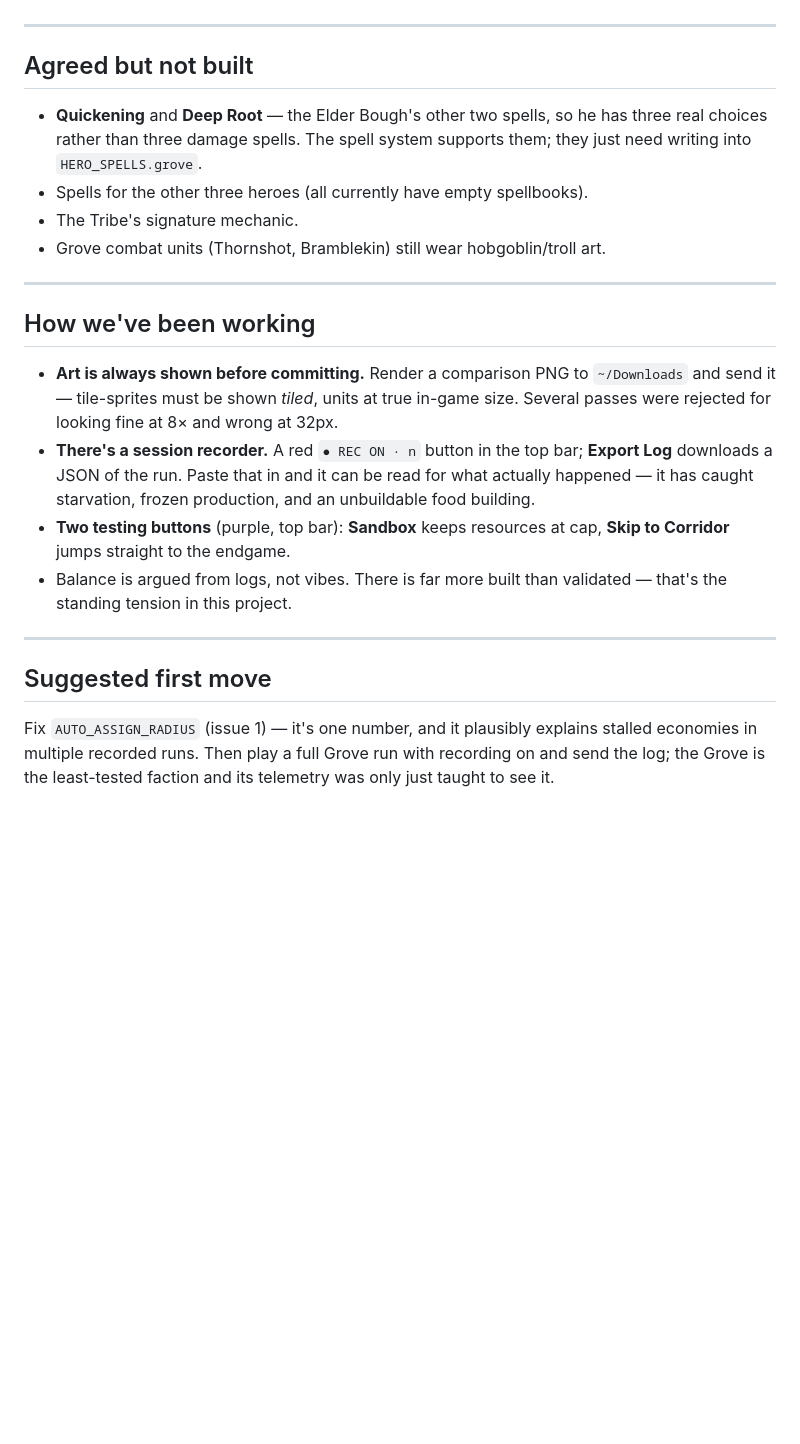
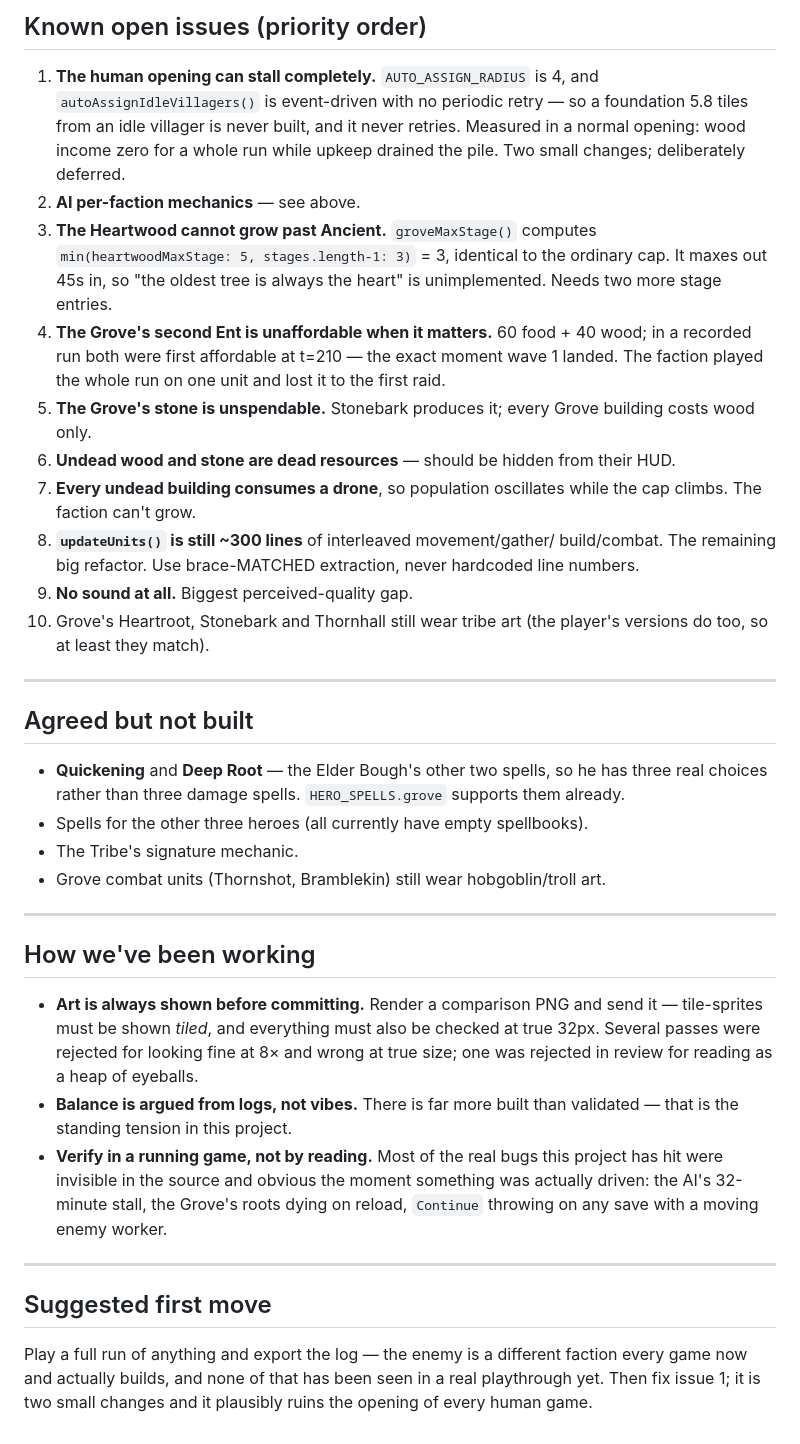
Before and after one commit to dustinjessum-cloud/Hearthfall, a Markdown page: HANDOFF.md, the part around one of its changes. GitHub-like rendering; blank space fills up the shorter version.

```diff
--- a/HANDOFF.md
+++ b/HANDOFF.md
@@ -99,11 +133,38 @@ a root creeps to them from the nearest point on the existing network. Severed
+## Known open issues (priority order)
+
+1. **The human opening can stall completely.** `AUTO_ASSIGN_RADIUS` is 4, and
+   `autoAssignIdleVillagers()` is event-driven with no periodic retry — so a
+   foundation 5.8 tiles from an idle villager is never built, and it never
+   retries. Measured in a normal opening: wood income zero for a whole run
+   while upkeep drained the pile. Two small changes; deliberately deferred.
+2. **AI per-faction mechanics** — see above.
+3. **The Heartwood cannot grow past Ancient.**
+   `groveMaxStage()` computes `min(heartwoodMaxStage: 5, stages.length-1: 3)`
+   = 3, identical to the ordinary cap. It maxes out 45s in, so "the oldest
+   tree is always the heart" is unimplemented. Needs two more stage entries.
+4. **The Grove's second Ent is unaffordable when it matters.** 60 food + 40
+   wood; in a recorded run both were first affordable at t=210 — the exact
+   moment wave 1 landed. The faction played the whole run on one unit and lost
+   it to the first raid.
+5. **The Grove's stone is unspendable.** Stonebark produces it; every Grove
+   building costs wood only.
+6. **Undead wood and stone are dead resources** — should be hidden from their HUD.
+7. **Every undead building consumes a drone**, so population oscillates while
+   the cap climbs. The faction can't grow.
+8. **`updateUnits()` is still ~300 lines** of interleaved movement/gather/
+   build/combat. The remaining big refactor. Use brace-MATCHED extraction,
+   never hardcoded line numbers.
+9. **No sound at all.** Biggest perceived-quality gap.
+10. Grove's Heartroot, Stonebark and Thornhall still wear tribe art (the
+    player's versions do too, so at least they match).
 
 ---
 
 ## Agreed but not built
 
 - **Quickening** and **Deep Root** — the Elder Bough's other two spells, so he
-  has three real choices rather than three damage spells. The spell system
-  supports them; they just need writing into `HERO_SPELLS.grove`.
+  has three real choices rather than three damage spells. `HERO_SPELLS.grove`
+  supports them already.
 - Spells for the other three heroes (all currently have empty spellbooks).
 - The Tribe's signature mechanic.
 - Grove combat units (Thornshot, Bramblekin) still wear hobgoblin/troll art.
@@ -112,24 +173,22 @@ a root creeps to them from the nearest point on the existing network. Severed
 
 ## How we've been working
 
-- **Art is always shown before committing.** Render a comparison PNG to
-  `~/Downloads` and send it — tile-sprites must be shown *tiled*, units at
-  true in-game size. Several passes were rejected for looking fine at 8× and
-  wrong at 32px.
-- **There's a session recorder.** A red `● REC ON · n` button in the top bar;
-  **Export Log** downloads a JSON of the run. Paste that in and it can be
-  read for what actually happened — it has caught starvation, frozen
-  production, and an unbuildable food building.
-- **Two testing buttons** (purple, top bar): **Sandbox** keeps resources at cap,
-  **Skip to Corridor** jumps straight to the endgame.
-- Balance is argued from logs, not vibes. There is far more built than
-  validated — that's the standing tension in this project.
+- **Art is always shown before committing.** Render a comparison PNG and send
+  it — tile-sprites must be shown *tiled*, and everything must also be checked
+  at true 32px. Several passes were rejected for looking fine at 8× and wrong
+  at true size; one was rejected in review for reading as a heap of eyeballs.
+- **Balance is argued from logs, not vibes.** There is far more built than
+  validated — that is the standing tension in this project.
+- **Verify in a running game, not by reading.** Most of the real bugs this
+  project has hit were invisible in the source and obvious the moment
+  something was actually driven: the AI's 32-minute stall, the Grove's roots
+  dying on reload, `Continue` throwing on any save with a moving enemy worker.
 
 ---
 
 ## Suggested first move
 
-Fix `AUTO_ASSIGN_RADIUS` (issue 1) — it's one number, and it plausibly
-explains stalled economies in multiple recorded runs. Then play a full Grove
-run with recording on and send the log; the Grove is the least-tested faction
-and its telemetry was only just taught to see it.
+Play a full run of anything and export the log — the enemy is a different
+faction every game now and actually builds, and none of that has been seen in
+a real playthrough yet. Then fix issue 1; it is two small changes and it
+plausibly ruins the opening of every human game.
```
Also changed, not shown: other parts of HANDOFF.md (+78 -44 lines).
